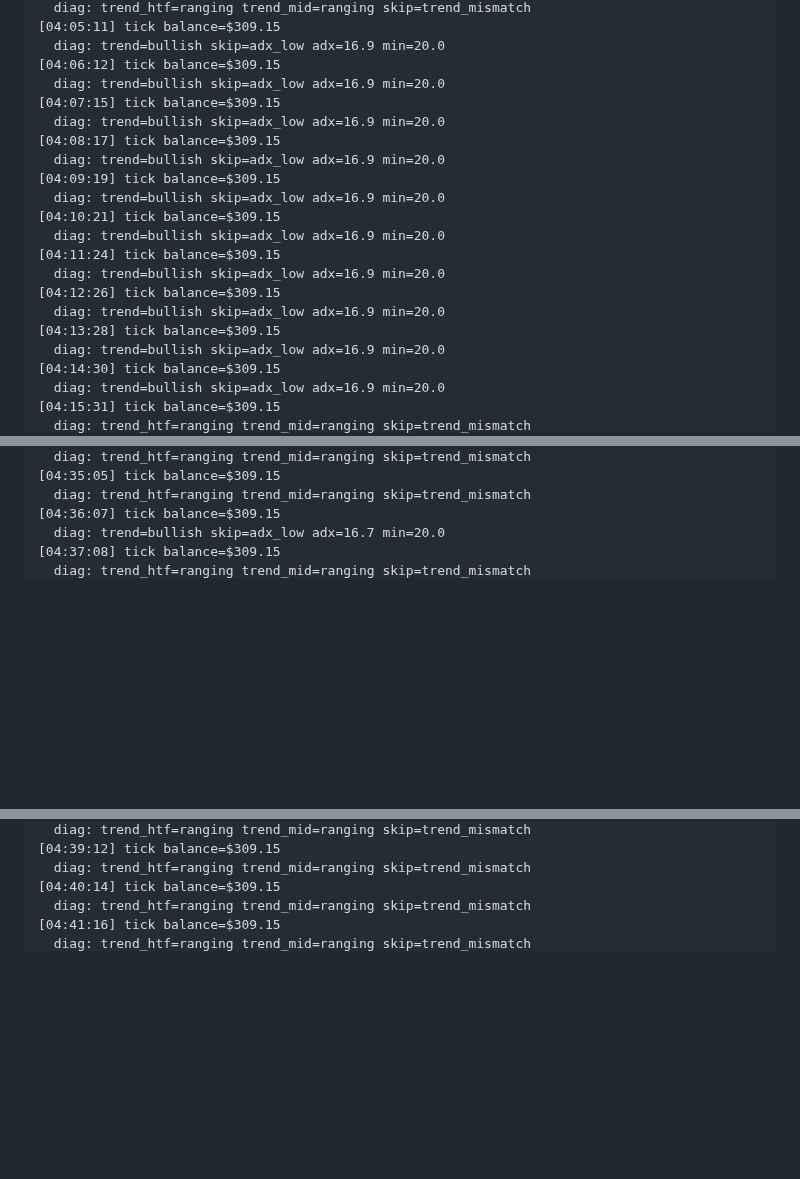
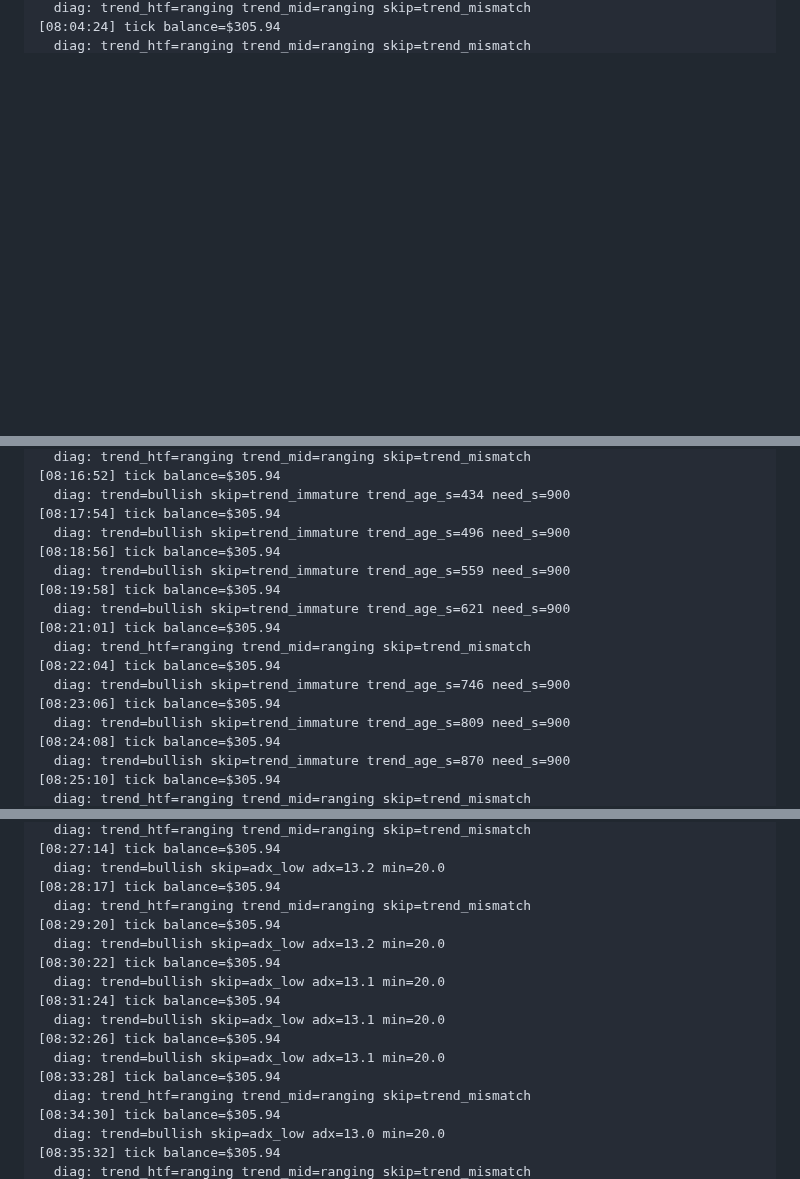
Before and after one commit to fatalatra/smc-bot, a Markdown page: reports/snapshot.md, 3 parts joined by grey strips. Rendered like a GitHub page; blank space fills up the shorter version.

```diff
--- a/reports/snapshot.md
+++ b/reports/snapshot.md
@@ -83,23 +83,3 @@ none
   diag: trend_htf=ranging trend_mid=ranging skip=trend_mismatch
-[04:05:11] tick balance=$309.15
-  diag: trend=bullish skip=adx_low adx=16.9 min=20.0
-[04:06:12] tick balance=$309.15
-  diag: trend=bullish skip=adx_low adx=16.9 min=20.0
-[04:07:15] tick balance=$309.15
-  diag: trend=bullish skip=adx_low adx=16.9 min=20.0
-[04:08:17] tick balance=$309.15
-  diag: trend=bullish skip=adx_low adx=16.9 min=20.0
-[04:09:19] tick balance=$309.15
-  diag: trend=bullish skip=adx_low adx=16.9 min=20.0
-[04:10:21] tick balance=$309.15
-  diag: trend=bullish skip=adx_low adx=16.9 min=20.0
-[04:11:24] tick balance=$309.15
-  diag: trend=bullish skip=adx_low adx=16.9 min=20.0
-[04:12:26] tick balance=$309.15
-  diag: trend=bullish skip=adx_low adx=16.9 min=20.0
-[04:13:28] tick balance=$309.15
-  diag: trend=bullish skip=adx_low adx=16.9 min=20.0
-[04:14:30] tick balance=$309.15
-  diag: trend=bullish skip=adx_low adx=16.9 min=20.0
-[04:15:31] tick balance=$309.15
+[08:04:24] tick balance=$305.94
   diag: trend_htf=ranging trend_mid=ranging skip=trend_mismatch
@@ -141,7 +107,19 @@ none
   diag: trend_htf=ranging trend_mid=ranging skip=trend_mismatch
-[04:35:05] tick balance=$309.15
+[08:16:52] tick balance=$305.94
+  diag: trend=bullish skip=trend_immature trend_age_s=434 need_s=900
+[08:17:54] tick balance=$305.94
+  diag: trend=bullish skip=trend_immature trend_age_s=496 need_s=900
+[08:18:56] tick balance=$305.94
+  diag: trend=bullish skip=trend_immature trend_age_s=559 need_s=900
+[08:19:58] tick balance=$305.94
+  diag: trend=bullish skip=trend_immature trend_age_s=621 need_s=900
+[08:21:01] tick balance=$305.94
   diag: trend_htf=ranging trend_mid=ranging skip=trend_mismatch
-[04:36:07] tick balance=$309.15
-  diag: trend=bullish skip=adx_low adx=16.7 min=20.0
-[04:37:08] tick balance=$309.15
+[08:22:04] tick balance=$305.94
+  diag: trend=bullish skip=trend_immature trend_age_s=746 need_s=900
+[08:23:06] tick balance=$305.94
+  diag: trend=bullish skip=trend_immature trend_age_s=809 need_s=900
+[08:24:08] tick balance=$305.94
+  diag: trend=bullish skip=trend_immature trend_age_s=870 need_s=900
+[08:25:10] tick balance=$305.94
   diag: trend_htf=ranging trend_mid=ranging skip=trend_mismatch
@@ -149,7 +127,19 @@ none
   diag: trend_htf=ranging trend_mid=ranging skip=trend_mismatch
-[04:39:12] tick balance=$309.15
+[08:27:14] tick balance=$305.94
+  diag: trend=bullish skip=adx_low adx=13.2 min=20.0
+[08:28:17] tick balance=$305.94
   diag: trend_htf=ranging trend_mid=ranging skip=trend_mismatch
-[04:40:14] tick balance=$309.15
+[08:29:20] tick balance=$305.94
+  diag: trend=bullish skip=adx_low adx=13.2 min=20.0
+[08:30:22] tick balance=$305.94
+  diag: trend=bullish skip=adx_low adx=13.1 min=20.0
+[08:31:24] tick balance=$305.94
+  diag: trend=bullish skip=adx_low adx=13.1 min=20.0
+[08:32:26] tick balance=$305.94
+  diag: trend=bullish skip=adx_low adx=13.1 min=20.0
+[08:33:28] tick balance=$305.94
   diag: trend_htf=ranging trend_mid=ranging skip=trend_mismatch
-[04:41:16] tick balance=$309.15
+[08:34:30] tick balance=$305.94
+  diag: trend=bullish skip=adx_low adx=13.0 min=20.0
+[08:35:32] tick balance=$305.94
   diag: trend_htf=ranging trend_mid=ranging skip=trend_mismatch
```
Also changed, not shown: other parts of reports/snapshot.md (+68 -72 lines).
